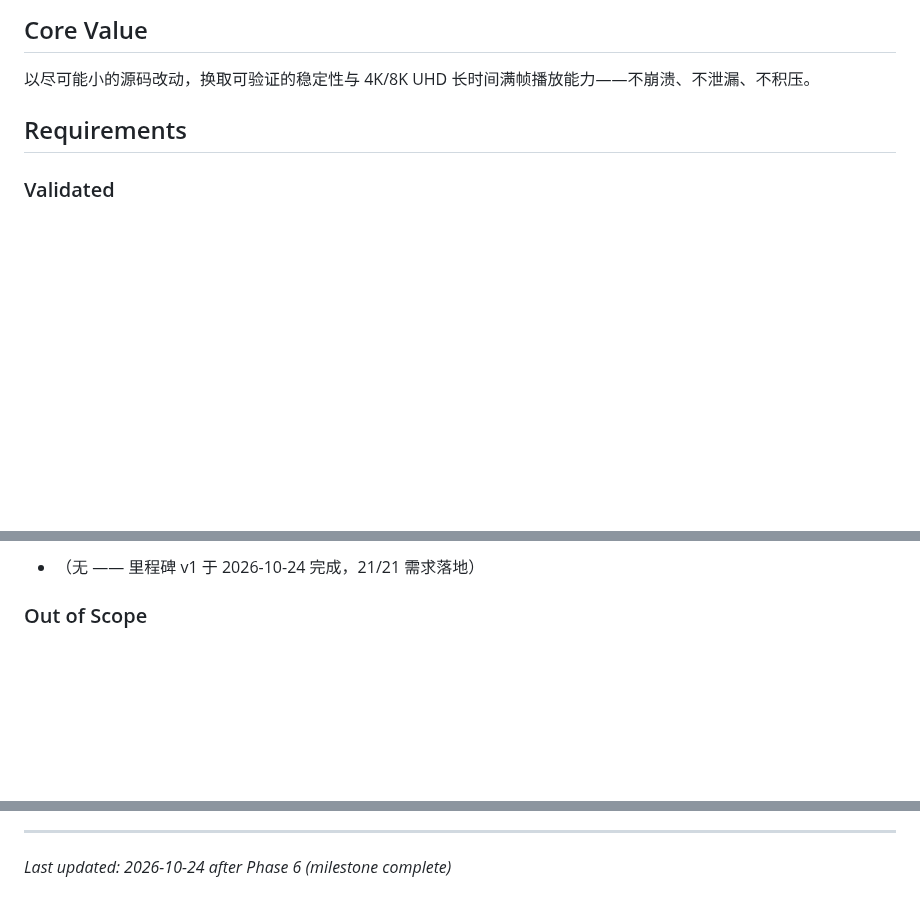
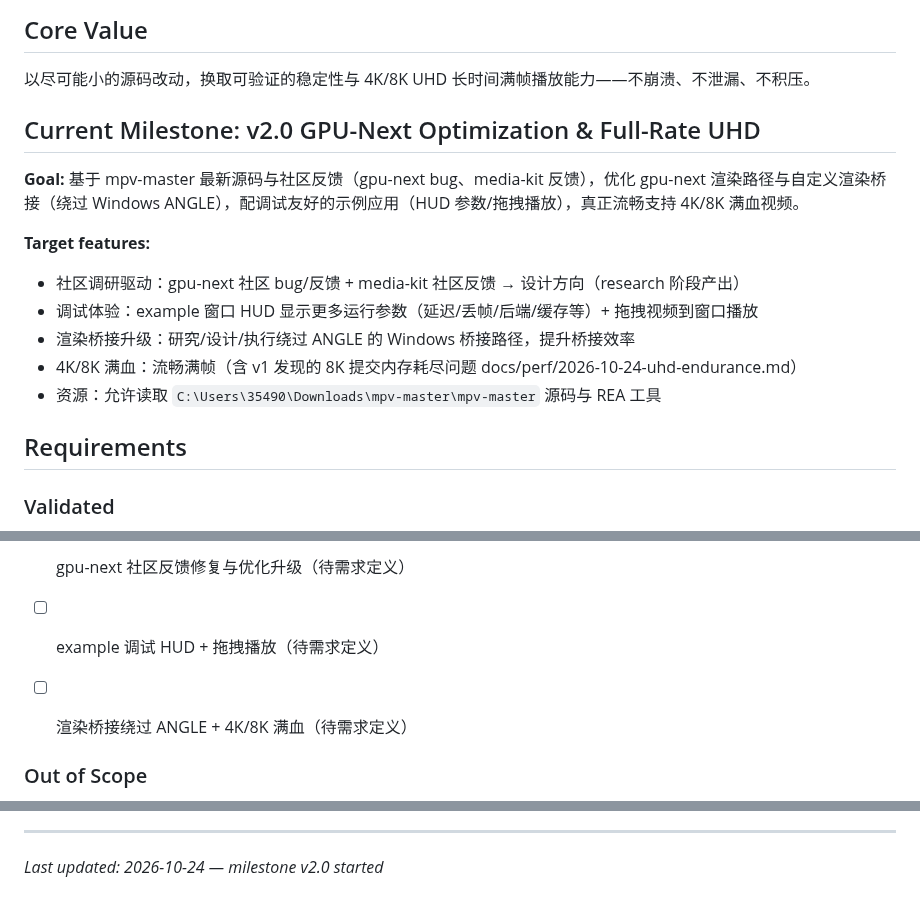
Before and after one commit to TATboy210/mpv_kit, a Markdown page: .planning/PROJECT.md, 3 parts joined by grey strips. Rendered like a GitHub page; blank space fills up the shorter version.

Commit message:
docs: start milestone v2.0 GPU-Next Optimization & Full-Rate UHD

```diff
--- a/.planning/PROJECT.md
+++ b/.planning/PROJECT.md
@@ -7,6 +7,17 @@ libmpv 的 Dart/Flutter 绑定工程：`mpv_kit` 提供纯 Dart FFI 的完整客
 ## Core Value
 
 以尽可能小的源码改动，换取可验证的稳定性与 4K/8K UHD 长时间满帧播放能力——不崩溃、不泄漏、不积压。
+
+## Current Milestone: v2.0 GPU-Next Optimization & Full-Rate UHD
+
+**Goal:** 基于 mpv-master 最新源码与社区反馈（gpu-next bug、media-kit 反馈），优化 gpu-next 渲染路径与自定义渲染桥接（绕过 Windows ANGLE），配调试友好的示例应用（HUD 参数/拖拽播放），真正流畅支持 4K/8K 满血视频。
+
+**Target features:**
+- 社区调研驱动：gpu-next 社区 bug/反馈 + media-kit 社区反馈 → 设计方向（research 阶段产出）
+- 调试体验：example 窗口 HUD 显示更多运行参数（延迟/丢帧/后端/缓存等）+ 拖拽视频到窗口播放
+- 渲染桥接升级：研究/设计/执行绕过 ANGLE 的 Windows 桥接路径，提升桥接效率
+- 4K/8K 满血：流畅满帧（含 v1 发现的 8K 提交内存耗尽问题 docs/perf/2026-10-24-uhd-endurance.md）
+- 资源：允许读取 `C:\Users\35490\Downloads\mpv-master\mpv-master` 源码与 REA 工具
 
 ## Requirements
 
@@ -51,5 +62,7 @@ libmpv 的 Dart/Flutter 绑定工程：`mpv_kit` 提供纯 Dart FFI 的完整客
 
-- （无 —— 里程碑 v1 于 2026-10-24 完成，21/21 需求落地）
+- [ ] gpu-next 社区反馈修复与优化升级（待需求定义）
+- [ ] example 调试 HUD + 拖拽播放（待需求定义）
+- [ ] 渲染桥接绕过 ANGLE + 4K/8K 满血（待需求定义）
 
 
 ### Out of Scope
@@ -122,4 +135,4 @@ This document evolves at phase transitions and milestone boundaries.
 4. Update Context with current state
 
 ---
-*Last updated: 2026-10-24 after Phase 6 (milestone complete)*
+*Last updated: 2026-10-24 — milestone v2.0 started*
```
Also changed, not shown: other parts of .planning/PROJECT.md (+1 -1 lines), .planning/STATE.md (+13 -18 lines).
